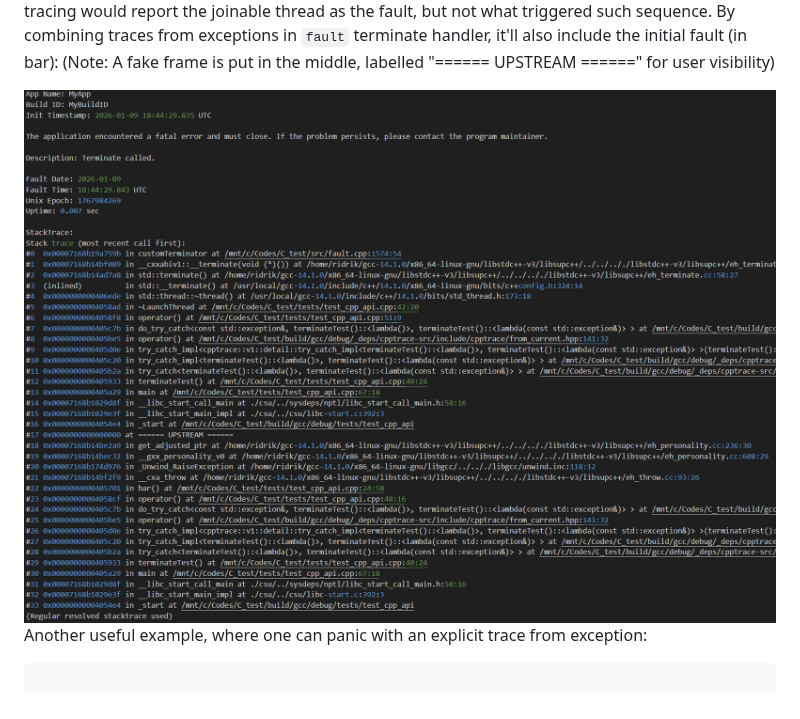
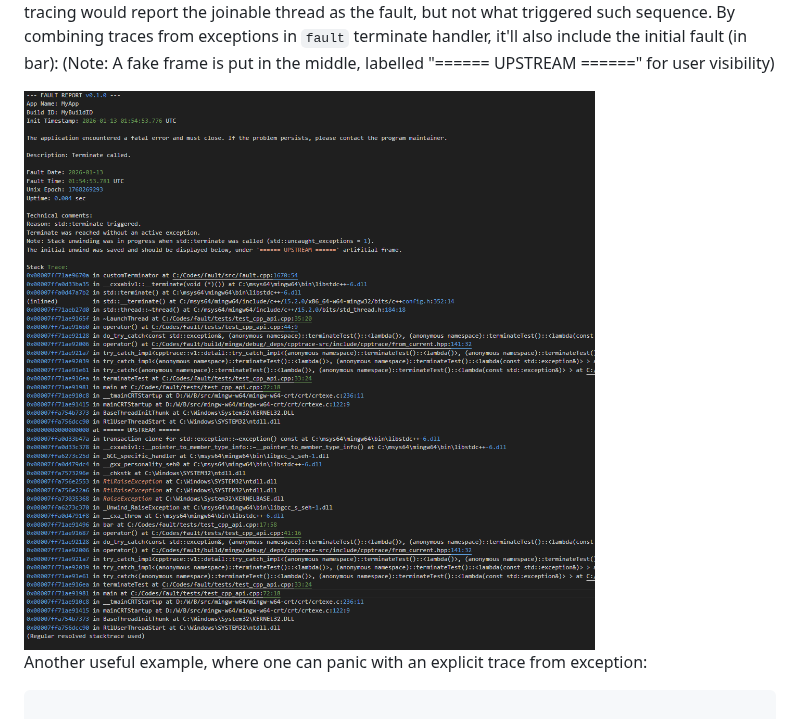
Before and after one commit to Ridrik/fault, a Markdown page: README.md, the part around the change. GitHub-like rendering; pictures changed too: assets/crash_report_terminate_with_cpptrace_windows.png (added).

Commit message:
report update on readme

```diff
--- a/README.md
+++ b/README.md
@@ -335,7 +335,7 @@ int main() {
 
 The user has a cpptrace::try_catch installed, and is explicitly joining the std::thread created. However, during execution, some function throws. Before reaching the `catch`, `LaunchThread` destructor runs, which sees std::thread in a joinable state and calls std::terminate. Normal object tracing would report the joinable thread as the fault, but not what triggered such sequence. By combining traces from exceptions in `fault` terminate handler, it'll also include the initial fault (in bar): (Note: A fake frame is put in the middle, labelled "====== UPSTREAM ======" for user visibility)
 
-<img src="assets/crash_report_terminate_with_cpptrace_linux.png" alt="Crash report with cpptrace" width="800">
+<img src="assets/crash_report_terminate_with_cpptrace_windows.png" alt="Crash report with cpptrace" width="800">
 
 Another useful example, where one can panic with an explicit trace from exception:
 
```
